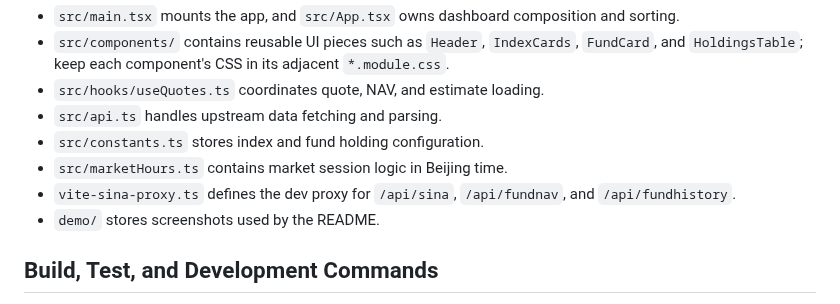
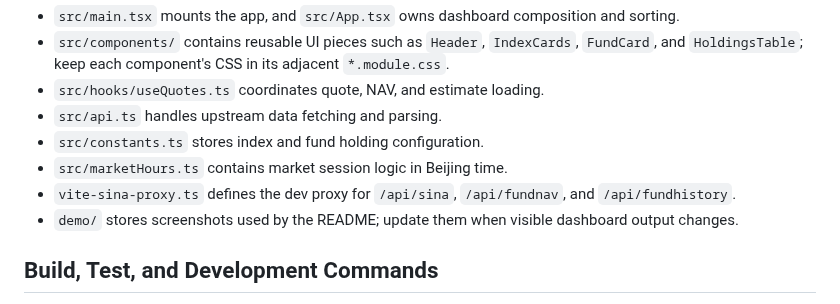
Before and after one commit to taifuer/fund_valuation, a Markdown page: AGENTS.md, the part around the change. Drawn GitHub-style.

```diff
--- a/AGENTS.md
+++ b/AGENTS.md
@@ -11,7 +11,7 @@ This is a Vite 5 + React 18 + TypeScript app for estimating QDII fund net values
 - `src/constants.ts` stores index and fund holding configuration.
 - `src/marketHours.ts` contains market session logic in Beijing time.
 - `vite-sina-proxy.ts` defines the dev proxy for `/api/sina`, `/api/fundnav`, and `/api/fundhistory`.
-- `demo/` stores screenshots used by the README.
+- `demo/` stores screenshots used by the README; update them when visible dashboard output changes.
 
 ## Build, Test, and Development Commands
 
```
Also changed, not shown: README.md (+4 -4 lines), demo/detail.png, demo/overview.png, 3 other files.
